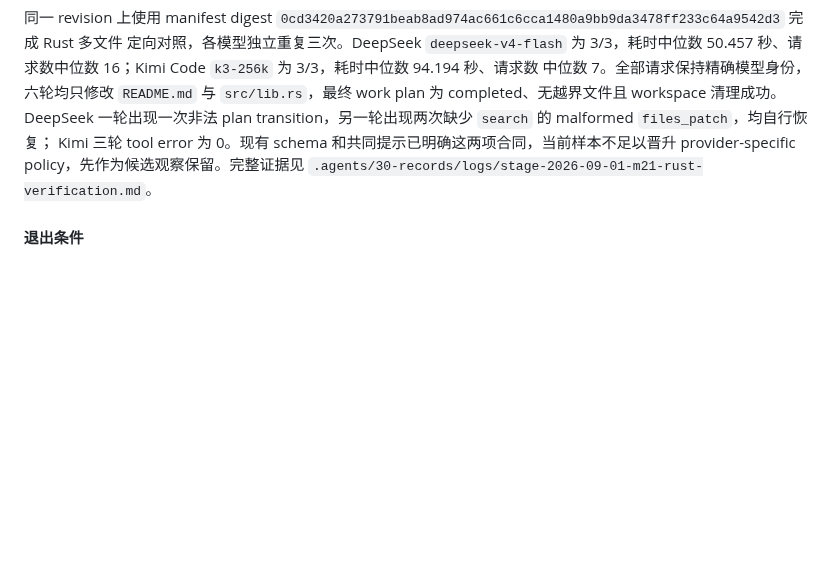
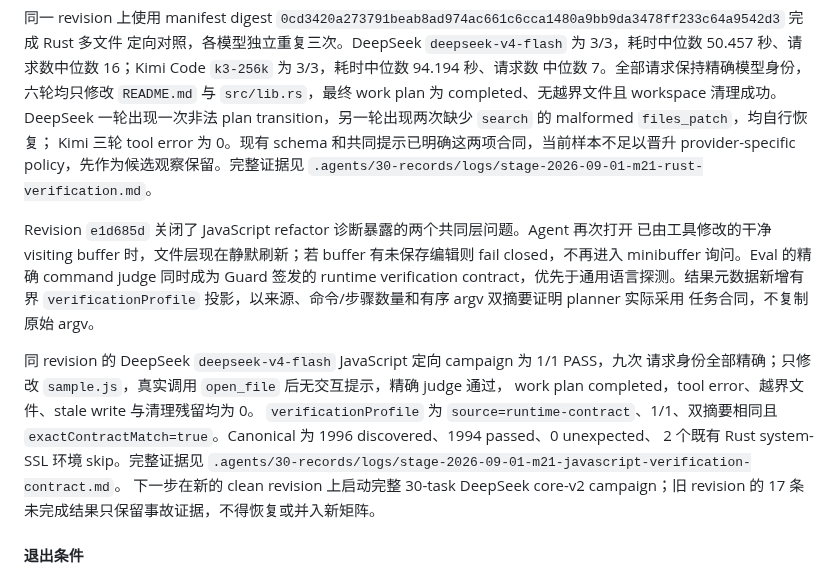
Before and after one commit to liuchong/chat.el, a Markdown page: .agents/10-active/programming-capability-reliability-plan.md, the part around the change. GitHub-like rendering; blank space fills up the shorter version.

Commit message:
docs(eval): record JavaScript contract diagnostic
Retain the clean DeepSeek diagnostic identity, exact verification-profile evidence, noninteractive open-file coverage, usage metrics, and canonical result. Keep full M21 qualification explicitly open and require a fresh core-v2 campaign.

```diff
--- a/.agents/10-active/programming-capability-reliability-plan.md
+++ b/.agents/10-active/programming-capability-reliability-plan.md
@@ -1525,6 +1525,23 @@ Kimi 三轮 tool error 为 0。现有 schema 和共同提示已明确这两项
 provider-specific policy，先作为候选观察保留。完整证据见
 `.agents/30-records/logs/stage-2026-09-01-m21-rust-verification.md`。
 
+Revision `e1d685d` 关闭了 JavaScript refactor 诊断暴露的两个共同层问题。Agent 再次打开
+已由工具修改的干净 visiting buffer 时，文件层现在静默刷新；若 buffer 有未保存编辑则
+fail closed，不再进入 minibuffer 询问。Eval 的精确 command judge 同时成为 Guard 签发的
+runtime verification contract，优先于通用语言探测。结果元数据新增有界
+`verificationProfile` 投影，以来源、命令/步骤数量和有序 argv 双摘要证明 planner 实际采用
+任务合同，不复制原始 argv。
+
+同 revision 的 DeepSeek `deepseek-v4-flash` JavaScript 定向 campaign 为 1/1 PASS，九次
+请求身份全部精确；只修改 `sample.js`，真实调用 `open_file` 后无交互提示，精确 judge 通过，
+work plan completed，tool error、越界文件、stale write 与清理残留均为 0。
+`verificationProfile` 为 `source=runtime-contract`、1/1、双摘要相同且
+`exactContractMatch=true`。Canonical 为 1996 discovered、1994 passed、0 unexpected、
+2 个既有 Rust system-SSL 环境 skip。完整证据见
+`.agents/30-records/logs/stage-2026-09-01-m21-javascript-verification-contract.md`。
+下一步在新的 clean revision 上启动完整 30-task DeepSeek core-v2 campaign；旧 revision 的
+17 条未完成结果只保留事故证据，不得恢复或并入新矩阵。
+
 #### 退出条件
 
 - 两个精确模型均完成独立、不可变、可审计的 bounded core campaign。
```
Also changed, not shown: 1 other file.
